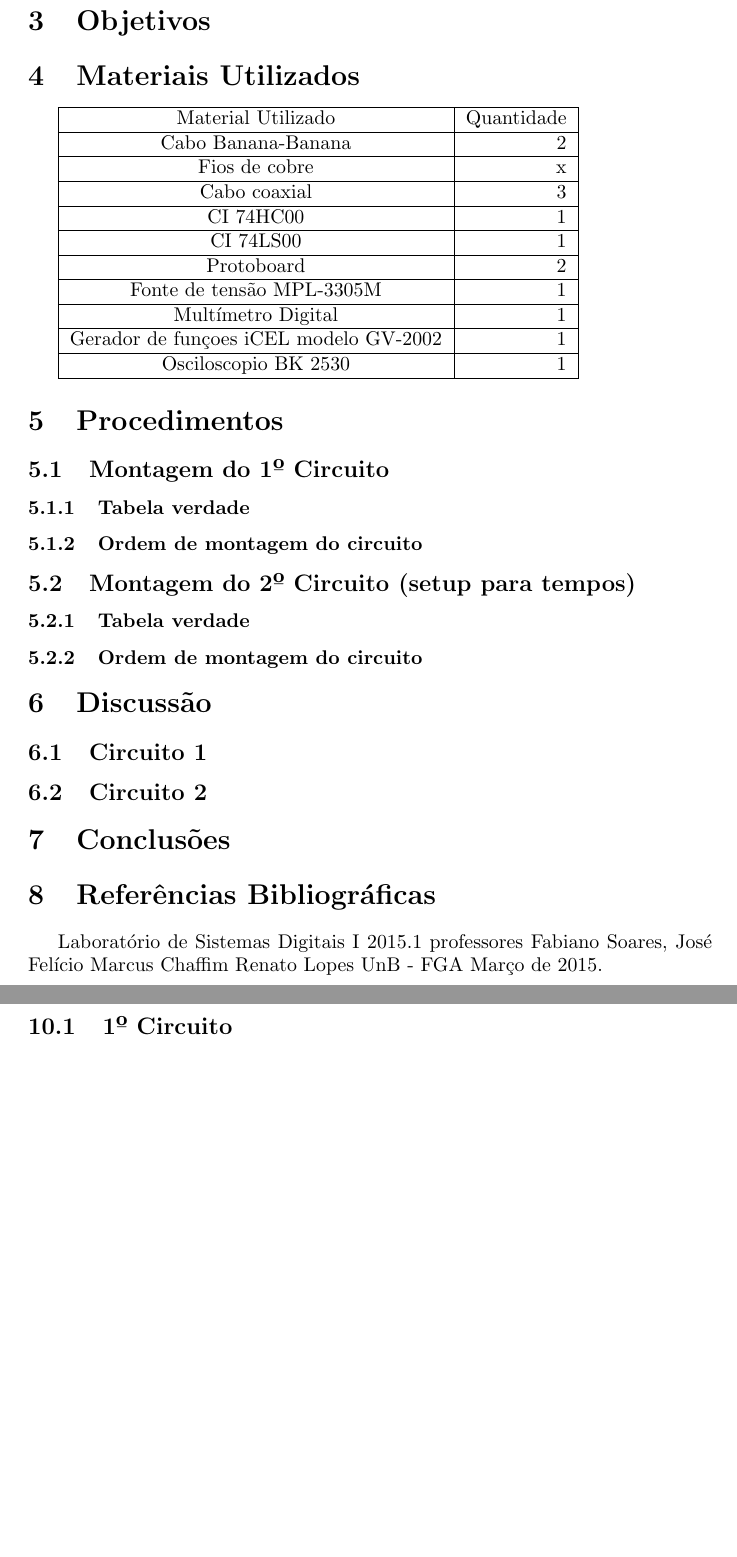
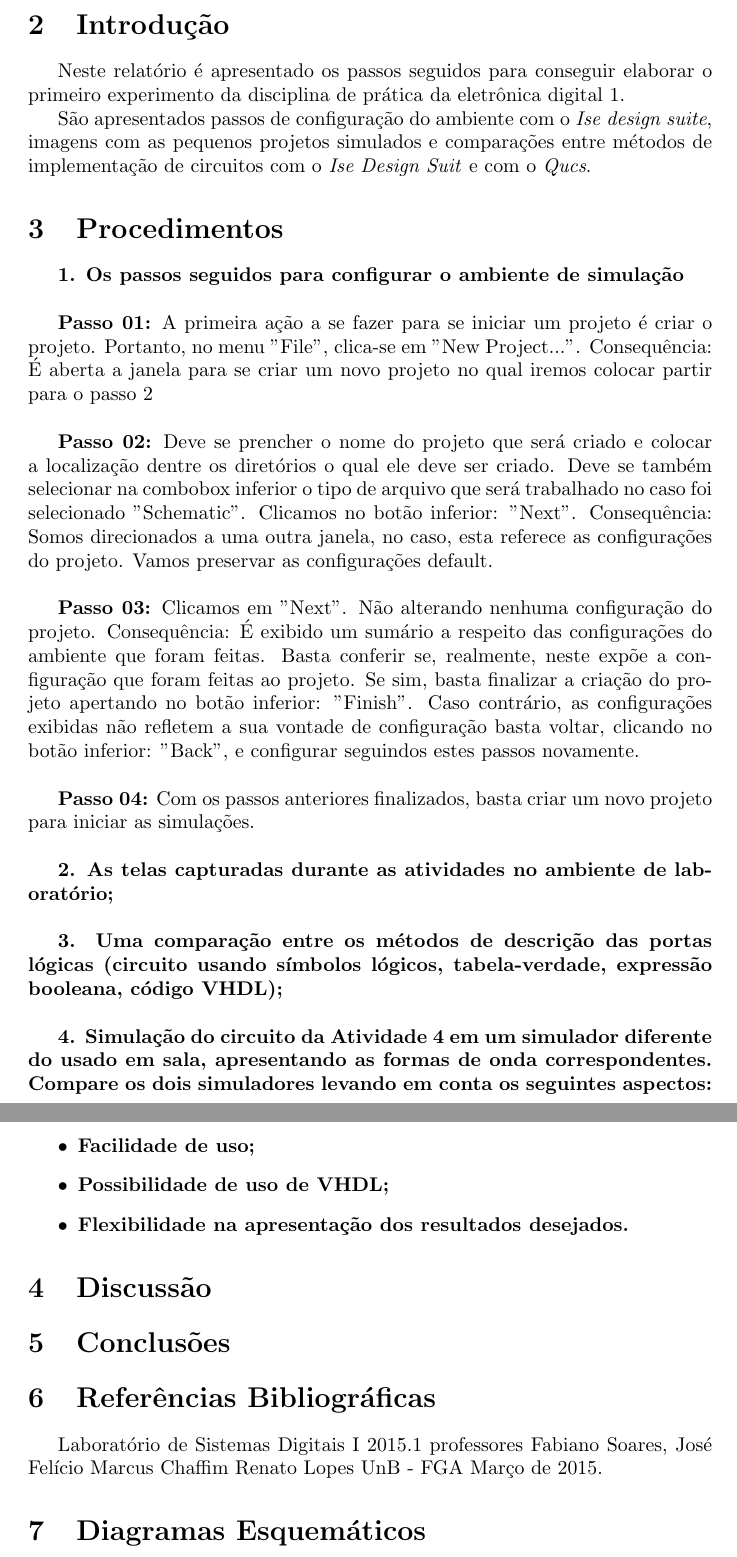
Before and after one commit to arthurTemporim/SD_SS, a LaTeX document (base/rel_base.tex): two parts of pages 3 and 5 of 6 before the commit and two parts of pages 3 and 4 of 4 after it, joined at a grey line, cut at the place of the change, the shorter picture padded with empty space. Compiled offline with pdfLaTeX.

Commit message:
Introdução do relatório 1 finalizada.

```diff
--- a/base/rel_base.tex
+++ b/base/rel_base.tex
@@ -69,94 +64,72 @@ Eduardo Nunes & 140056189 & \\
 
 
 \section{Introdução}
+\iffalse
+Introdução, indicando a delimitação do tema, apresentando a justificativa descrevendo o propósito do relatório.
+\fi
+	Neste relatório é apresentado os passos seguidos para conseguir elaborar o primeiro experimento da disciplina de prática da eletrônica digital 1.
+
+	São apresentados passos de configuração do ambiente com o \textit{Ise design suite}, imagens com as pequenos projetos simulados e comparações entre métodos de implementação de circuitos com o \textit{Ise Design Suit} e com o \textit{Qucs}.
+
+\section{Procedimentos}
+\iffalse
+Parte Experimental, descrevendo os passos realizados, dificuldades e soluções para os problemas encontrados. Aqui, deve-se apresentar uma descrição dos resultados encontrados em forma de figuras, gráficos e tabelas.
+\fi
+
+\textbf{1. Os passos seguidos para configurar o ambiente de simulação}
 
 \singlespacing
-\section{Objetivos}
 
-\section{Materiais Utilizados}
+\textbf{Passo 01:} A primeira ação a se fazer para se iniciar um projeto é criar o projeto. Portanto, no menu "File", clica-se em "New Project...".
+Consequência: É aberta a janela para se criar um novo projeto no qual iremos colocar partir para o passo 2
+\singlespacing
+
+\textbf{Passo 02:} Deve se prencher o nome do projeto que será criado e colocar a localização dentre os diretórios o qual ele deve ser criado. Deve se também selecionar na combobox inferior o tipo de arquivo que será trabalhado no caso foi selecionado "Schematic". Clicamos no botão inferior: "Next".
+Consequência: Somos direcionados a uma outra janela, no caso, esta referece as configurações do projeto. Vamos preservar as configurações default.
+\singlespacing
+
+\textbf{Passo 03:} Clicamos em "Next". Não alterando nenhuma configuração do projeto.
+Consequência: É exibido um sumário a respeito das configurações do ambiente que foram feitas. Basta conferir se, realmente, neste expõe a configuração que foram feitas ao projeto. Se sim, basta finalizar a criação do projeto apertando no botão inferior: "Finish". Caso contrário, as configurações exibidas não refletem a sua vontade de configuração basta voltar, clicando no botão inferior: "Back", e configurar seguindos estes passos novamente.
+\singlespacing
+
+\textbf{Passo 04:} Com os passos anteriores finalizados, basta criar um novo projeto para iniciar as simulações.
+\singlespacing
 
 
-\begin{tabular}{|c|r|}
-\hline
-Material Utilizado & Quantidade\\
-\hline
-Cabo Banana-Banana & 2  \\
-\hline
-Fios de cobre & x \\
-\hline
-Cabo coaxial & 3  \\
-\hline
-CI 74HC00   & 1 \\
-\hline
-CI 74LS00   & 1 \\
-\hline
-Protoboard & 2 \\
-\hline
-Fonte de tensão MPL-3305M & 1 \\
-\hline
-Multímetro Digital  & 1 \\
-\hline
-Gerador de funçoes iCEL modelo GV-2002 & 1 \\
-\hline
-Osciloscopio BK 2530 & 1 \\
-\hline
-\end{tabular}
+\textbf{2. As telas capturadas durante as atividades no ambiente de laboratório;}
 \singlespacing
 
-\section{Procedimentos}
 
-\subsection{Montagem do 1º Circuito}
 
-\subsubsection{Tabela verdade}
+\textbf{3. Uma comparação entre os métodos de descrição das portas lógicas (circuito usando símbolos lógicos, tabela-verdade, expressão booleana, código VHDL);}
+\singlespacing
+
+
+
+\textbf{4. Simulação do circuito da Atividade 4 em um simulador diferente do usado em sala, apresentando as formas de onda correspondentes. Compare os dois simuladores levando em conta os seguintes aspectos:}
+\singlespacing
+\begin{itemize}
+	\item \textbf{Facilidade de uso;}
+	\item \textbf{Possibilidade de uso de VHDL;}
+	\item \textbf{Flexibilidade na apresentação dos resultados desejados.}
+\end{itemize}
+
+
+\section{Discussão}
 \iffalse
-\begin{center}
-	\begin{tabular}{|c|l|r|r|}
-		\hline
-		A&S\\
-		\hline
-		L&H\\
-		\hline
-		H&L\\
-		\hline
-	\end{tabular}
-\end{center}
-\fi
-\subsubsection{Ordem de montagem do circuito}
-\iffalse
-\begin{itemize}
-\item Primeiramente a fonte de alimentação foi escolhida e foi fixada o mesmo GND para as duas
-saidas.
-\item A protoboard foi alimentada.
-\item CI NAND (74LS00) foi posicionado e alimentado.
-\item Os pinos 1 e 2 do CI foram ligados e a fonte de alimentação variável foi conectada no
-primeiro pino.
-\item O pino 3 (saida da porta NAND) foi conectado ao multímetro digital de forma a verificar
-os valores de saída da porta lógica.
-\item Foi aumentado o valor da fonte variável de na escala de  0,5V.
-\item Os valores de saída foram anotados.
-\item O CI NAND (74LS00), da familia TTL foi substituido pelo CI NAND (74HC00),
-da familia CMOS, para fazer novas anotaçoes.
-\item O circuito eletrônico teve comportamento de acordo com o desejado.
-\end{itemize}
+Discussão sobre os resultados encontrados, comentando detalhadamente as medições realizadas e dando a devida interpretação destas, informando se os objetivos da experimento foram alcançados. Esta é uma das partes mais importantes do relatório: aqui, há oportunidade para expressar os conhecimentos adquiridos na prática e fazer a interrelação com os fundamentos teóricos.
 \fi
 
-\subsection{Montagem do 2º Circuito (setup para tempos)}
-
-\subsubsection{Tabela verdade}
-
-\subsubsection{Ordem de montagem do circuito}
-
-\section{Discussão}
-
-\subsection{Circuito 1}
-
-\subsection{Circuito 2}
-
 \section{Conclusões}
+\iffalse
+Conclusões, mostrando os êxitos e eventuais problemas encontrados na realização do experimento, indicando as limitações, apresentando recomendações e/ou sugestões.
+\fi
 
 \section{Referências Bibliográficas}
-
+\iffalse
+Referencias Bibliográficas, relacionadas e citadas de acordo com as normas da ABNT.
+\fi
 Laboratório de Sistemas Digitais I 2015.1 professores Fabiano Soares,
 José Felício Marcus Chaffim Renato Lopes UnB - FGA Março de 2015.
 
-\section{Tabelas de Conexão}
+\section{Diagramas Esquemáticos}
@@ -203,9 +179,7 @@ PINO 14 & VCC\\
 \fi
 
 \newpage
-\section{Diagramas Esquemáticos}
-
-\subsection{1º Circuito}
+\end{document}
 
 %Exemplo de imagem
 \iffalse
```
Also changed, not shown: relatorios/relatorio01/rel1.tex (renamed from relatorios/relatorio01/rel_base.tex, +43 -1 lines), relatorios/relatorio01/rel1.pdf (added), relatorios/relatorio01/rel_base.pdf, base/rel_base.tex (75 more changed lines).
